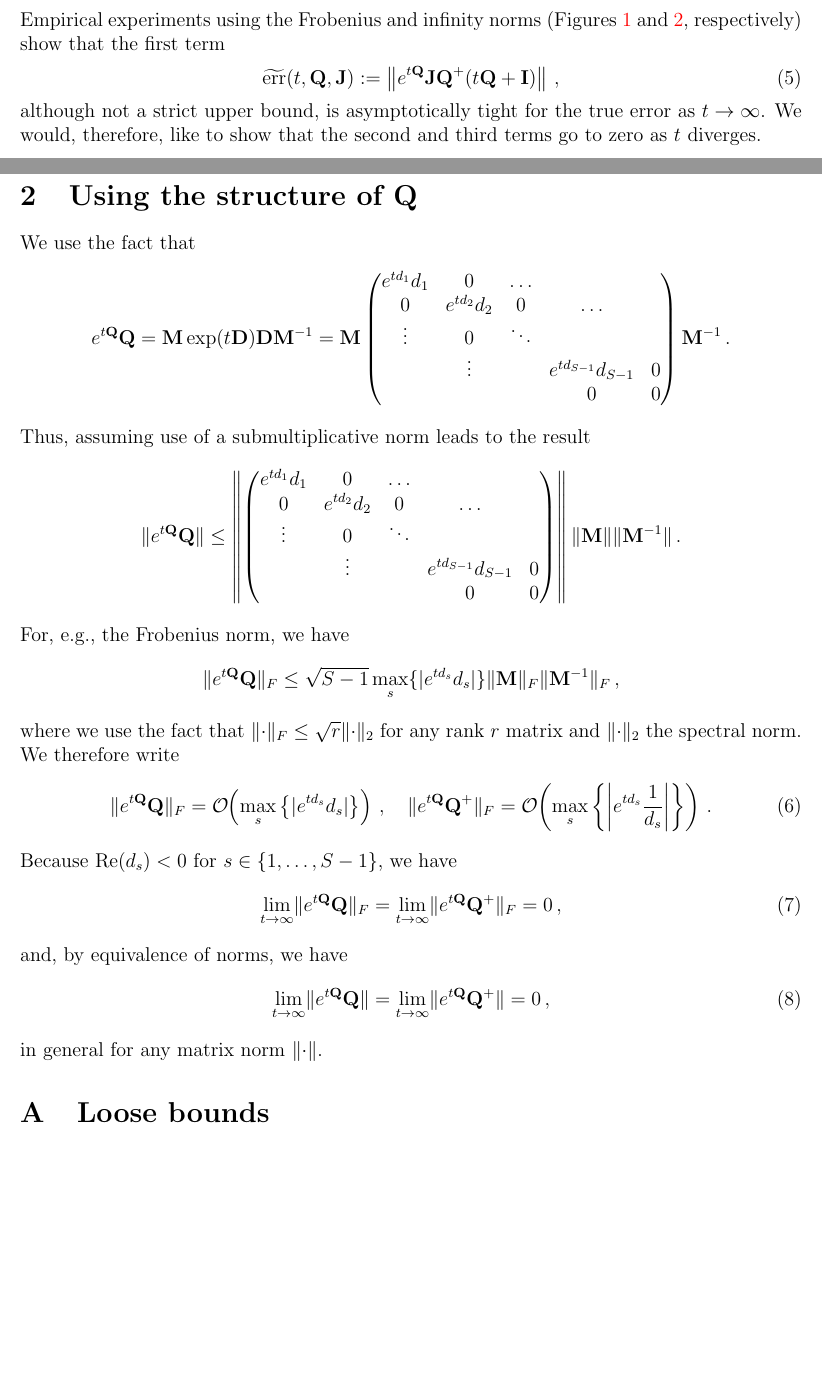
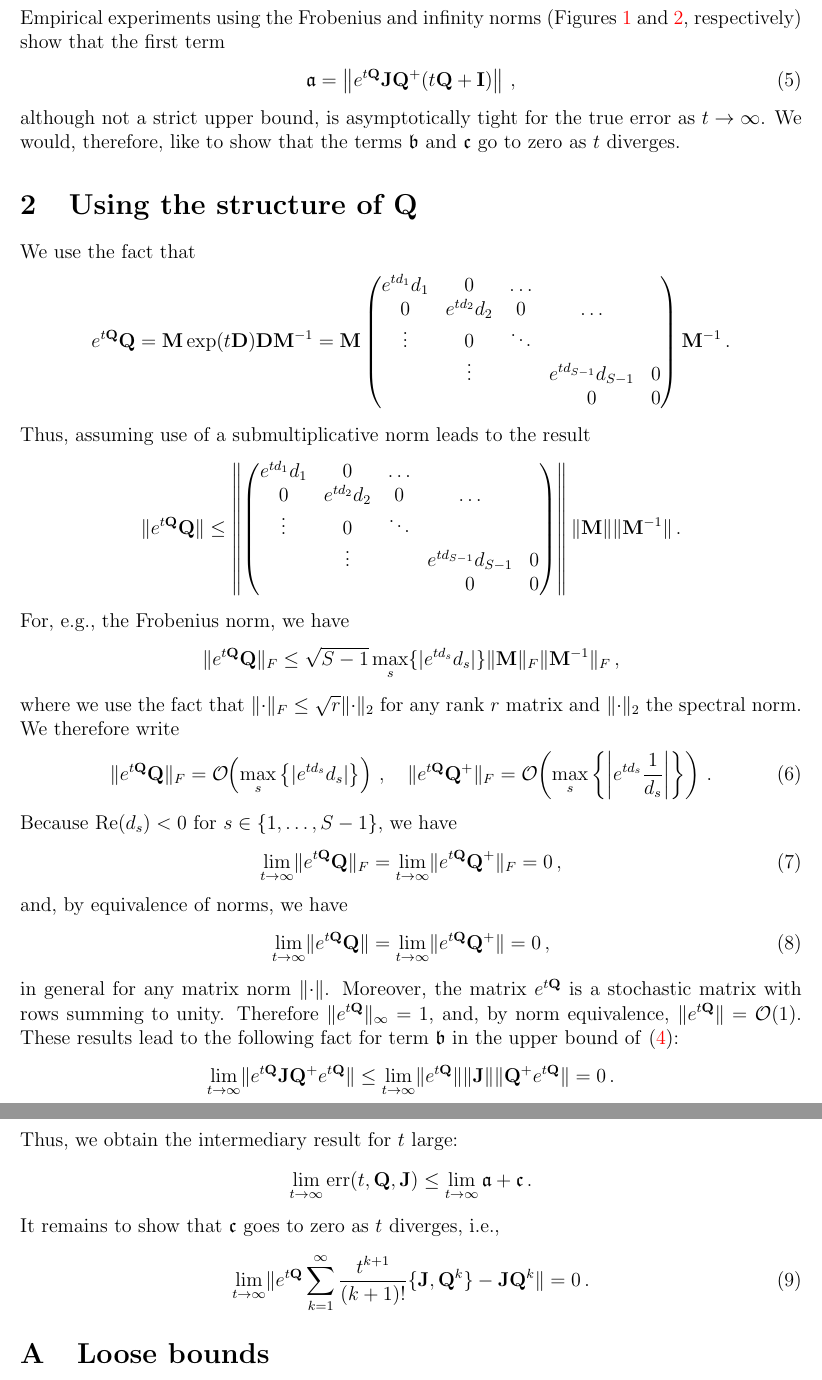
Before and after one commit to andrewjholbrook/expmDerivative, a LaTeX paper (main.tex): two parts of pages 2 and 3 of 7 before the commit and two parts of pages 3 and 4 of 7 after it, joined at a grey line, cut so that both start at the same text, the shorter picture padded with empty space. Compiled offline with pdfLaTeX.

Commit message:
an easy result

```diff
--- a/main.tex
+++ b/main.tex
@@ -34,6 +34,7 @@ textfont=it]{caption}
 \usepackage{authblk}
 \usepackage{mathbbol}
 \usepackage{thmtools}
+\usepackage{amsfonts}
 
 
 
@@ -288,47 +290,11 @@ We begin by noting
 \end{align}
 Empirical experiments using the Frobenius and infinity norms (Figures \ref{fig:frob} and \ref{fig:inf}, respectively) show that the first term
 \begin{align}
-	\widetilde{\mbox{err}}(t,\QQ,\JJ) := \left\Vert e^{t\QQ} \JJ \QQ^+(t\QQ+\II)  \right\Vert \, ,
+	 \mathfrak{a} = \left\Vert e^{t\QQ} \JJ \QQ^+(t\QQ+\II)  \right\Vert \, ,
 \end{align}
-although not a strict upper bound, is asymptotically tight for the true error as $t\rightarrow \infty$. We would, therefore, like to show that the second and third terms go to zero as $t$ diverges.
+although not a strict upper bound, is asymptotically tight for the true error as $t\rightarrow \infty$. We would, therefore, like to show that the terms $\mathfrak{b}$ and $\mathfrak{c}$ go to zero as $t$ diverges.
 
-%\section{An instructive informal approach}
-%The naive bounds in Appendix \ref{sec:loose} appear useful when $t$ is very small but explode for moderate values of $t$ (Figure \ref{fig:frob}).
-% When $t$ is large enough that the CTMC has reached stationarity, we have
-% \begin{align*}
-% 	\frac{d}{dt}e^{t\QQ} =  \QQ e^{t\QQ}=e^{t\QQ} \QQ  = \Zero \, .
-% \end{align*}
-% If we further assume $\QQ$ is diagonalizable, i.e., $\QQ=\MM \DD \MM^{-1}$ for
-% \begin{align*}
-% 	\DD = \begin{pmatrix}
-% 		d_1& 0 &\dots & & \\
-% 		0  & d_2 &0  & \dots& \\
-% 		\vdots &0 & \ddots & \\
-% 		 & \vdots& & d_{S-1} &0 \\
-% 		 &&&0&0
-% 	\end{pmatrix} \, ,
-% \end{align*}
-% where $d_1<\dots <d_{S-1}<0$ are unique, then we may define a the generalized inverse $\QQ^+=\MM \DD^{+} \MM^{-1}$ of $\QQ$. Here, $\DD^+$ is the Moore-Penrose pseudoinverse obtained by inverting the non-zero elements of $\DD$.  Using this definition, it follows that
-%		\begin{align*}
-%			\mbox{err}(t,\QQ,\JJ)	&=\lVert \nabla_{\JJ} e^{t\QQ} - \widetilde{\nabla}_{\JJ} e^{t\QQ} \rVert	\\
-%			&=\Vert\nabla_{\JJ} e^{t\QQ} - t e^{t\QQ}\JJ \Vert = \left\Vert e^{t\QQ}  \sum_{k=1}^\infty \frac{t^{k+1}}{(k+1)!} \{\JJ,\QQ^k\} \right\Vert \\
-%			&=\left\Vert e^{t\QQ}  \sum_{k=1}^\infty \frac{t^{k+1}}{(k+1)!} \order{\QQ^k \JJ \QQ^k}\right\Vert  = \left\Vert e^{t\QQ} \JJ  \sum_{k=1}^\infty \frac{t^{k+1}}{(k+1)!}  \order{ \QQ^k}\right\Vert  \\
-%		&= \left\Vert e^{t\QQ} \JJ \QQ^+ \sum_{k=1}^\infty \frac{t^{k+1}}{(k+1)!} \order{\QQ^{k+1}} \right\Vert = \left\Vert e^{t\QQ} \JJ\QQ^+ \order{ e^{t\QQ}-t\QQ-\II } \right\Vert  \, .
-%	\end{align*}
-%But $\QQ e^{t\QQ}= \Zero$ implies $\QQ^+e^{t\QQ}= \Zero$ because $\QQ$ and $\QQ^+$ share the same zero eigenvalue. We therefore have
-%\begin{align}\label{eq:err3}
-%	\mbox{err}(t,\QQ,\JJ) = \left\Vert e^{t\QQ} \JJ \QQ^+\order{t\QQ+\II } \right\Vert
-%\end{align}
-%
-%\begin{remark}
-%Ignoring the big-O notation, the matrix $e^{t\QQ} \JJ \QQ^+(t\QQ+\II)$ is nilpotent, so its spectral radius is 0.  Then for any $\epsilon>0$ a norm exists that is less than $\epsilon$ when applied to the matrix argument.
-%\end{remark}
-%
-%Surprisingly, for the special case of the Frobenius norm, the approximation
-%\begin{align}
-%	\widetilde{\mbox{err}}(t,\QQ,\JJ) := \left\Vert e^{t\QQ} \JJ \QQ^+(t\QQ+\II)  \right\Vert_F
-%\end{align}
-%appears to be asymptotically tight in the limit $t\rightarrow \infty$ although it is not an upper bound (Figure \ref{fig:frob}).  Notably, this pattern does not hold for other matrix norms such as the infinity norm (Figure \ref{fig:inf}).  For this reason, we focus on the Frobenius norm in what follows.
+
 
 
 
@@ -373,47 +339,20 @@ and, by equivalence of norms, we have
 \begin{align}
 	\lim_{t\rightarrow \infty}  	\lVert e^{t\QQ}\QQ \rVert = 	\lim_{t\rightarrow \infty}  	\lVert e^{t\QQ}\QQ^+ \rVert = 0\, ,
 \end{align}
-in general for any matrix norm $\lVert \cdot \rVert$.
+in general for any matrix norm $\lVert \cdot \rVert$. Moreover, the matrix $e^{t\QQ}$ is a stochastic matrix with rows summing to unity. Therefore $\lVert e^{t\QQ}\rVert_\infty = 1$, and, by norm equivalence, $\lVert e^{t\QQ}\rVert = \mathcal{O}(1)$.
+ These results lead to the following fact for term $\mathfrak{b}$ in the upper bound of \eqref{eq:ub1}:
+\begin{align*}
+	\lim_{t\rightarrow \infty} \lVert  e^{t\QQ}\JJ \QQ^+ e^{t\QQ} \rVert \leq  \lim_{t\rightarrow \infty} \lVert  e^{t\QQ} \rVert \lVert \JJ  \rVert \lVert \QQ^+ e^{t\QQ} \rVert = 0 \, .
+\end{align*}
+Thus, we obtain the intermediary result for $t$ large:
+\begin{align*}
+\lim_{t\rightarrow \infty}\mbox{err}(t,\QQ,\JJ) \leq \lim_{t\rightarrow \infty}  \mathfrak{a}+ \mathfrak{c} \, .
+\end{align*}
+It remains to show that $\mathfrak{c}$ goes to zero as $t$ diverges, i.e.,
+\begin{align}
+	\lim_{t\rightarrow \infty} \lVert  e^{t\QQ}  \sum_{k=1}^\infty \frac{t^{k+1}}{(k+1)!} \{\JJ,\QQ^k\} -\JJ\QQ^k\rVert = 0\, .
+\end{align}
 
-
-
-%.  Employing these facts will require us to rewrite the series in $\QQ^k \JJ \QQ^k $ as a matrix exponential, and for this we use the identity
-%\begin{align*}
-%	\vecc \left(\AA \BB \CC \right) = \left( \CC^T \otimes \AA \right) \vecc (\BB) \, .
-%\end{align*}
-%Dropping the big-O notation, we have
-%\begin{align*}
-%	\mbox{err}(t,\QQ,\JJ)&=  \left\Vert \QQ^+ e^{t\QQ} \left( \sum_{k=1}^\infty \frac{t^{k+1}}{(k+1)!} \QQ^{k+1}\JJ\QQ^{k+1} \right) \QQ^+ \right\Vert _F \\
-%	&=  \left\Vert \vecc \left(\QQ^+ e^{t\QQ} \left( \sum_{k=1}^\infty \frac{t^{k+1}}{(k+1)!} \QQ^{k+1}\JJ\QQ^{k+1} \right) \QQ^+ \right) \right\Vert _F \\
-%	&= \left\Vert  (\QQ^{+T} \otimes \QQ^+) (\II \otimes e^{t\QQ}) \vecc \left( \sum_{k=1}^\infty \frac{t^{k+1}}{(k+1)!} \QQ^{k+1}\JJ\QQ^{k+1} \right)    \right\Vert_F  \\
-%	&= \left\Vert  (\QQ^T \otimes \QQ)^+ (\II \otimes e^{t\QQ}) \left( \sum_{k=1}^\infty \frac{t^{k+1}}{(k+1)!} \QQ^{T(k+1)} \otimes \QQ^{k+1}  \right)   \vecc(\JJ)  \right\Vert_F  \\
-%	&= \left\Vert  (\QQ^T \otimes \QQ)^+ (\II \otimes e^{t\QQ}) \left( \sum_{k=1}^\infty \frac{t^{k+1}}{(k+1)!} (\QQ^{T} \otimes \QQ)^{k+1}  \right)   \vecc(\JJ)  \right\Vert_F  \\
-%	&= \left\Vert  (\QQ^T \otimes \QQ)^+ (\II \otimes e^{t\QQ}) \left( \exp(t\QQ^T\otimes \QQ) - t\QQ^T\otimes \QQ - \II \right)   \vecc(\JJ)  \right\Vert_F  \, .
-%\end{align*}
-%
-%\textcolor{red}{\textbf{Where I'm stuck today:}}  I can bound the terms including $\QQ^T\otimes \QQ$ and $\II$, but I can't figure out how to bound
-%\begin{align*}
-% (\QQ^T \otimes \QQ)^+ (\II \otimes e^{t\QQ}) \exp(t\QQ^T\otimes \QQ) \, .
-%\end{align*}
-%In particular, we can write
-%\begin{align*}
-%	\QQ^T \otimes \QQ &= \MM^{-T} \DD \MM^T \otimes \MM \DD \MM^{-1} \\
-%	&=  (\MM^{-T} \otimes \MM)  ((\DD \MM^T) \otimes  (\DD \MM^{-1})) \\
-%	&= (\MM^{-T} \otimes \MM)  (\DD  \otimes  \DD) (\MM^{T} \otimes \MM^{-1}) \\
-%	&= \GG (\DD  \otimes  \DD) \GG^{-1}
-%\end{align*}
-%for $\GG = (\MM^{-T} \otimes \MM)$.  From here, it becomes clear that the term $\exp(t\QQ^T\otimes \QQ)$ is particularly problematic since
-%\begin{align*}
-%\exp(t\QQ^T\otimes \QQ) &= \GG \exp(t \DD\otimes \DD) \GG^{-1} \\
-%&= \GG \exp \begin{pmatrix}
-%	 td_1 \DD	& 0 &\dots & & \\
-%	0  & td_2 \DD &0  & \dots& \\
-%	\vdots &0 & \ddots & \\
-%	& \vdots& & td_{S-1} \DD &0 \\
-%	&&&0&0
-%\end{pmatrix}  \GG^{-1} \, .
-%\end{align*}
-%This is bad because $d_s\DD$ have positive values and so the exponential explodes as $t\rightarrow \infty$.
 
 \appendix
 
```
Also changed, not shown: main.tex (3 more changed lines).
